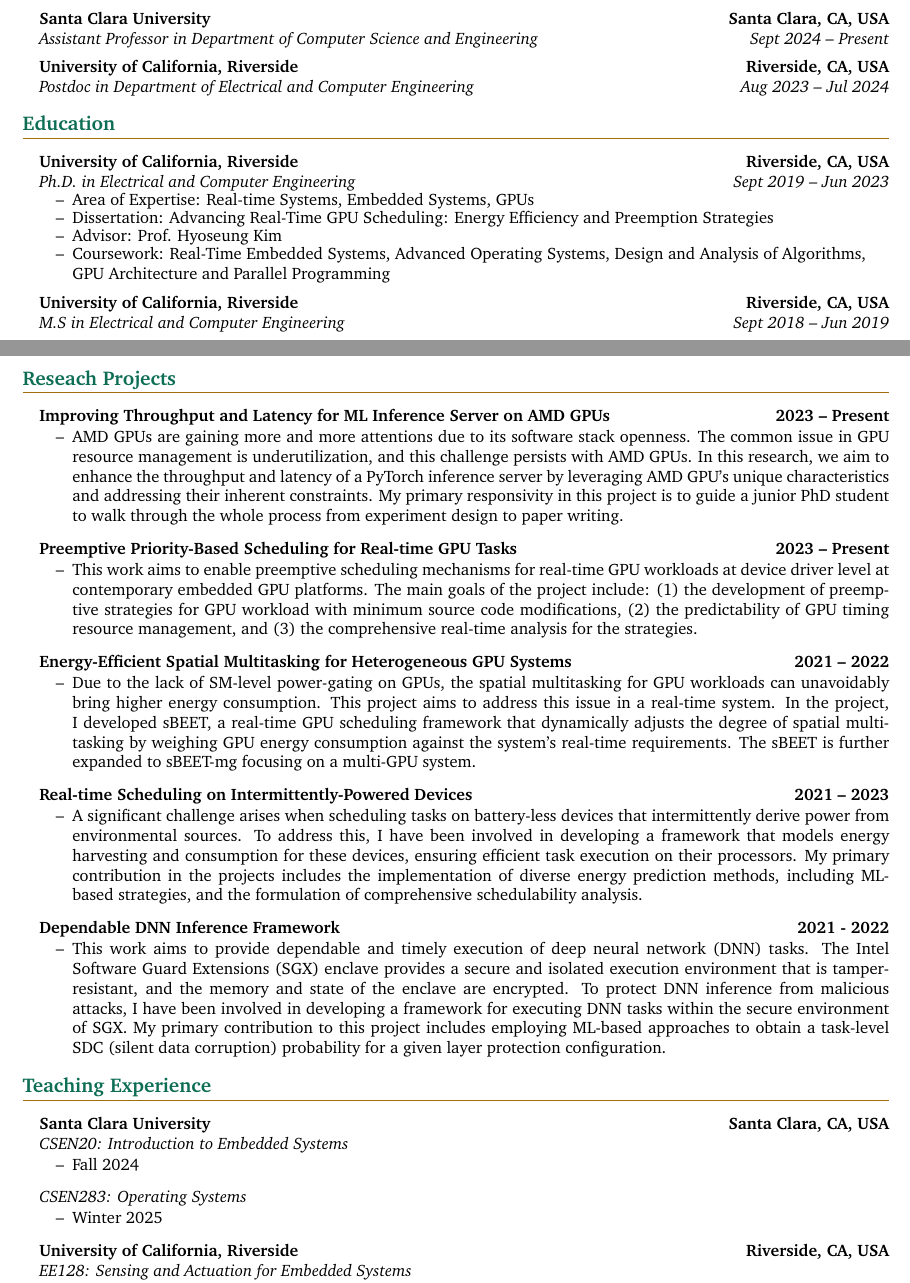
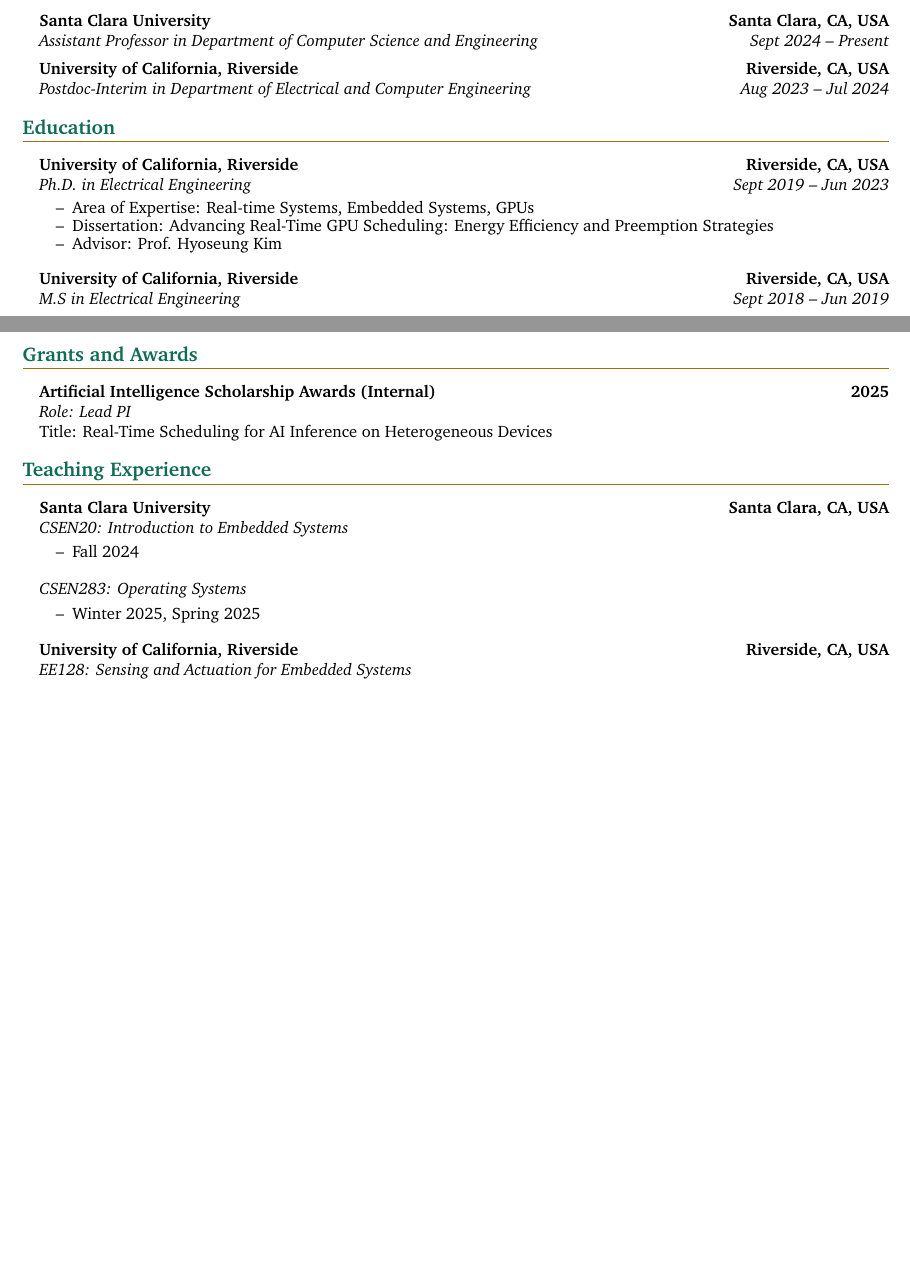
Before and after one commit to yidiwang21/Yidi-Wang-CV, a LaTeX document (main.tex): two parts of pages 1 and 2 of 3 before the commit and two parts of pages 1 and 2 of 2 after it, joined at a grey line, cut so that both start at the same text, the shorter picture padded with empty space. Compiled offline with pdfLaTeX.

Commit message:
Updates from Overleaf

```diff
--- a/main.tex
+++ b/main.tex
@@ -226,7 +226,7 @@
     \vspace{5pt}
 
     \headingBf{University of California, Riverside}{Riverside, CA, USA}
-    \headingIt{Postdoc in Department of Electrical and Computer Engineering}{Aug 2023 -- Jul 2024}
+    \headingIt{Postdoc-Interim in Department of Electrical and Computer Engineering}{Aug 2023 -- Jul 2024}
 
   %------------%
   % Education and Training %
@@ -234,16 +234,16 @@
   \section{Education}
 
     \headingBf{University of California, Riverside}{Riverside, CA, USA}
-    \headingIt{Ph.D. in Electrical and Computer Engineering}{Sept 2019 -- Jun 2023}
+    \headingIt{Ph.D. in Electrical Engineering}{Sept 2019 -- Jun 2023}
     \begin{resume_list}
         \item Area of Expertise: Real-time Systems, Embedded Systems, GPUs
         \item Dissertation: Advancing Real-Time GPU Scheduling: Energy Efficiency and Preemption Strategies
         \item Advisor: Prof. Hyoseung Kim
-        \item Coursework: Real-Time Embedded Systems, Advanced Operating Systems, Design and Analysis of Algorithms, GPU Architecture and Parallel Programming
+%        \item Coursework: Real-Time Embedded Systems, Advanced Operating Systems, Design and Analysis of Algorithms, GPU Architecture and Parallel Programming
     \end{resume_list}
 
     \headingBf{University of California, Riverside}{Riverside, CA, USA}
-    \headingIt{M.S in Electrical and Computer Engineering}{Sept 2018 -- Jun 2019}
+    \headingIt{M.S in Electrical Engineering}{Sept 2018 -- Jun 2019}
     \vspace{5pt}
 
     \headingBf{Huazhong University of Science and Technology}{Wuhan, China}
@@ -268,48 +268,52 @@
   \end{itemize}
   \end{justify}
 
+\section{Grants and Awards}
+\headingBf{Artificial Intelligence Scholarship Awards (Internal)}{2025}
+\headingIt{Role: Lead PI}{}
+\heading{Title: Real-Time Scheduling for AI Inference on Heterogeneous Devices}{}
 
   %------------%
   % Research Projects %
   %------------%
 
-  \section{Reseach Projects}
+  % \section{Reseach Projects}
 
-  \headingBf{Improving Throughput and Latency for ML Inference Server on AMD GPUs}{2023 -- Present}
-  \begin{justify}
-  \begin{resume_list}
-    % \itemTitle{Client: Notable Placement}
-    \item AMD GPUs are gaining more and more attentions due to its software stack openness. The common issue in GPU resource management is underutilization, and this challenge persists with AMD GPUs. In this research, we aim to enhance the throughput and latency of a PyTorch inference server by leveraging AMD GPU’s unique characteristics and addressing their inherent constraints. My primary responsivity in this project is to guide a junior PhD student to walk through the whole process from experiment design to paper writing.
-  \end{resume_list}
-  \end{justify}
+  % \headingBf{Improving Throughput and Latency for ML Inference Server on AMD GPUs}{2023 -- Present}
+  % \begin{justify}
+  % \begin{resume_list}
+  %   % \itemTitle{Client: Notable Placement}
+  %   \item AMD GPUs are gaining more and more attentions due to its software stack openness. The common issue in GPU resource management is underutilization, and this challenge persists with AMD GPUs. In this research, we aim to enhance the throughput and latency of a PyTorch inference server by leveraging AMD GPU’s unique characteristics and addressing their inherent constraints. My primary responsivity in this project is to guide a junior PhD student to walk through the whole process from experiment design to paper writing.
+  % \end{resume_list}
+  % \end{justify}
 
-  \headingBf{Preemptive Priority-Based Scheduling for Real-time GPU Tasks}{2023 -- Present}
-  \begin{justify}
-  \begin{resume_list}
-      \item This work aims to enable preemptive scheduling mechanisms for real-time GPU workloads at device driver level at contemporary embedded GPU platforms. The main goals of the project include: (1) the development of preemptive strategies for GPU workload with minimum source code modifications, (2) the predictability of GPU timing resource management, and (3) the comprehensive real-time analysis for the strategies.
-  \end{resume_list}
-  \end{justify}
+  % \headingBf{Preemptive Priority-Based Scheduling for Real-time GPU Tasks}{2023 -- Present}
+  % \begin{justify}
+  % \begin{resume_list}
+  %     \item This work aims to enable preemptive scheduling mechanisms for real-time GPU workloads at device driver level at contemporary embedded GPU platforms. The main goals of the project include: (1) the development of preemptive strategies for GPU workload with minimum source code modifications, (2) the predictability of GPU timing resource management, and (3) the comprehensive real-time analysis for the strategies.
+  % \end{resume_list}
+  % \end{justify}
 
-  \headingBf{Energy-Efficient Spatial Multitasking for Heterogeneous GPU Systems}{2021 -- 2022}
-  \begin{justify}
-  \begin{resume_list}
-      \item Due to the lack of SM-level power-gating on GPUs, the spatial multitasking for GPU workloads can unavoidably bring higher energy consumption. This project aims to address this issue in a real-time system. In the project, I developed sBEET, a real-time GPU scheduling framework that dynamically adjusts the degree of spatial multitasking by weighing GPU energy consumption against the system’s real-time requirements. The sBEET is further expanded to sBEET-mg focusing on a multi-GPU system.
-  \end{resume_list}
-  \end{justify}
+  % \headingBf{Energy-Efficient Spatial Multitasking for Heterogeneous GPU Systems}{2021 -- 2022}
+  % \begin{justify}
+  % \begin{resume_list}
+  %     \item Due to the lack of SM-level power-gating on GPUs, the spatial multitasking for GPU workloads can unavoidably bring higher energy consumption. This project aims to address this issue in a real-time system. In the project, I developed sBEET, a real-time GPU scheduling framework that dynamically adjusts the degree of spatial multitasking by weighing GPU energy consumption against the system’s real-time requirements. The sBEET is further expanded to sBEET-mg focusing on a multi-GPU system.
+  % \end{resume_list}
+  % \end{justify}
 
-  \headingBf{Real-time Scheduling on Intermittently-Powered Devices}{2021 -- 2023}
-  \begin{justify}
-  \begin{resume_list}
-      \item A significant challenge arises when scheduling tasks on battery-less devices that intermittently derive power from environmental sources. To address this, I have been involved in developing a framework that models energy harvesting and consumption for these devices, ensuring efficient task execution on their processors. My primary contribution in the projects includes the implementation of diverse energy prediction methods, including ML-based strategies, and the formulation of comprehensive schedulability analysis.
-  \end{resume_list}
-  \end{justify}
+  % \headingBf{Real-time Scheduling on Intermittently-Powered Devices}{2021 -- 2023}
+  % \begin{justify}
+  % \begin{resume_list}
+  %     \item A significant challenge arises when scheduling tasks on battery-less devices that intermittently derive power from environmental sources. To address this, I have been involved in developing a framework that models energy harvesting and consumption for these devices, ensuring efficient task execution on their processors. My primary contribution in the projects includes the implementation of diverse energy prediction methods, including ML-based strategies, and the formulation of comprehensive schedulability analysis.
+  % \end{resume_list}
+  % \end{justify}
 
-  \headingBf{Dependable DNN Inference Framework}{2021 - 2022}
-  \begin{justify}
-  \begin{resume_list}
-      \item This work aims to provide dependable and timely execution of deep neural network (DNN) tasks. The Intel Software Guard Extensions (SGX) enclave provides a secure and isolated execution environment that is tamper-resistant, and the memory and state of the enclave are encrypted. To protect DNN inference from malicious attacks, I have been involved in developing a framework for executing DNN tasks within the secure environment of SGX. My primary contribution to this project includes employing ML-based approaches to obtain a task-level SDC (silent data corruption) probability for a given layer protection configuration.
-  \end{resume_list}
-  \end{justify}
+  % \headingBf{Dependable DNN Inference Framework}{2021 - 2022}
+  % \begin{justify}
+  % \begin{resume_list}
+  %     \item This work aims to provide dependable and timely execution of deep neural network (DNN) tasks. The Intel Software Guard Extensions (SGX) enclave provides a secure and isolated execution environment that is tamper-resistant, and the memory and state of the enclave are encrypted. To protect DNN inference from malicious attacks, I have been involved in developing a framework for executing DNN tasks within the secure environment of SGX. My primary contribution to this project includes employing ML-based approaches to obtain a task-level SDC (silent data corruption) probability for a given layer protection configuration.
+  % \end{resume_list}
+  % \end{justify}
 
   %----------------------------%
   % Teaching %
@@ -324,7 +328,7 @@
   \end{resume_list}
   \headingIt{CSEN283: Operating Systems}{}
   \begin{resume_list}
-      \item Winter 2025
+      \item Winter 2025, Spring 2025
   \end{resume_list}
 
   \headingBf{University of California, Riverside}{Riverside, CA, USA}
```
